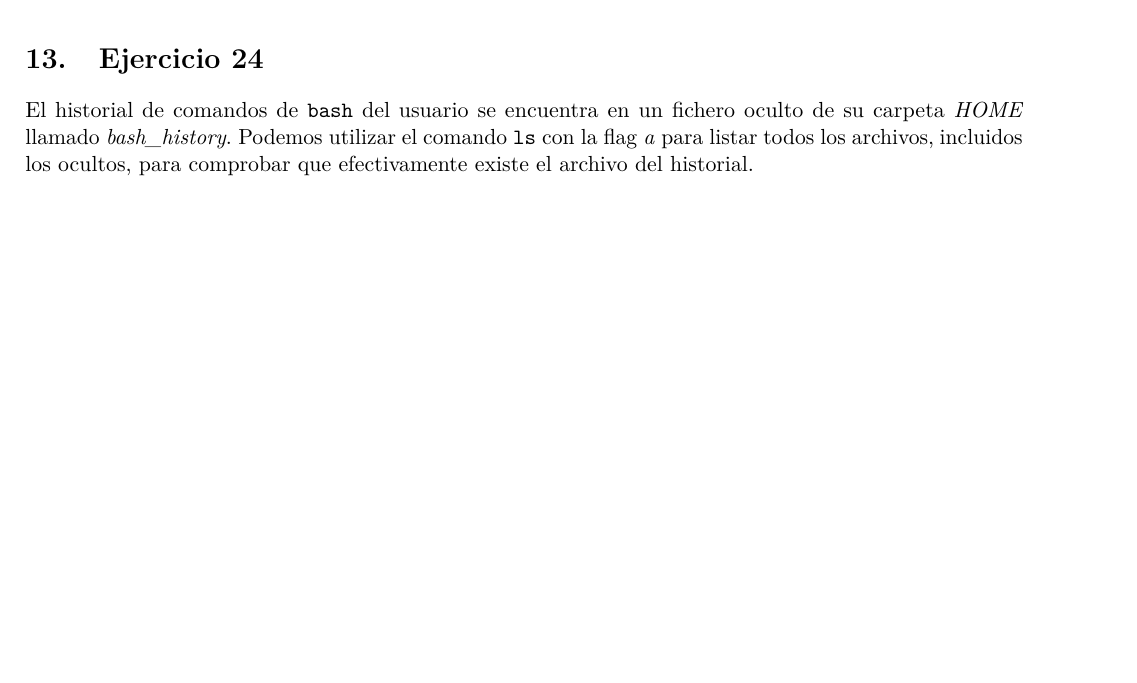
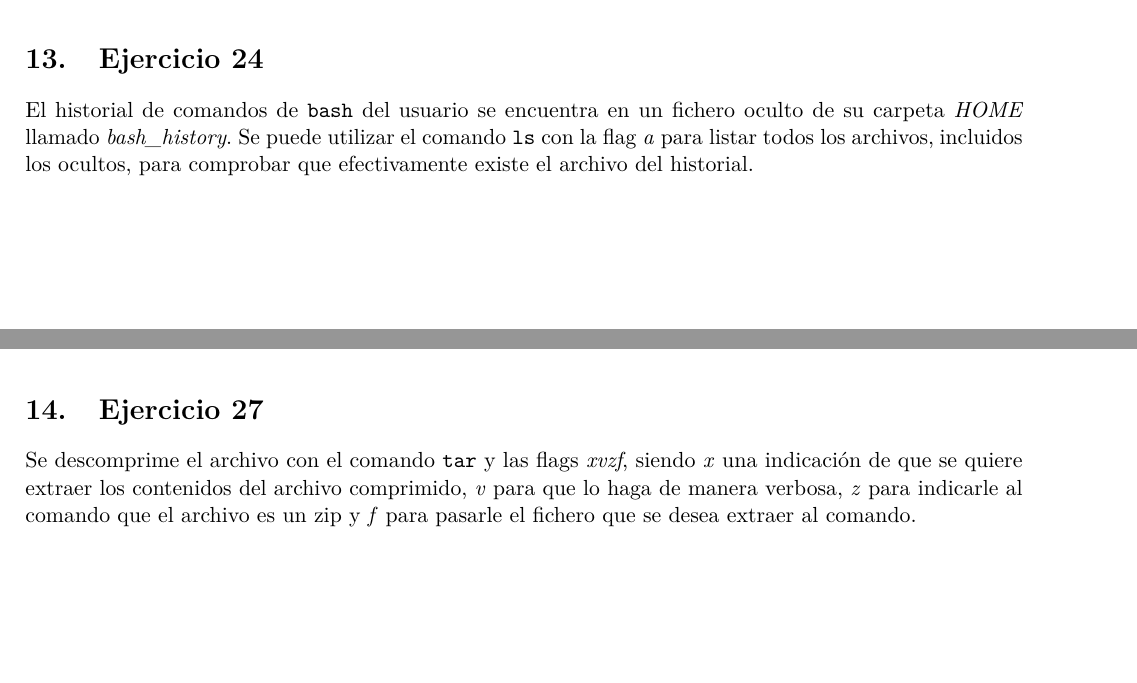
Before and after one commit to fonsecadh/ifa-lab, a LaTeX document (P02.tex): part of page 18 of 19 before the commit and two parts of pages 18 and 19 of 21 after it, the two joined at a grey line, cut so that both start at the same text, the shorter picture padded with empty space. The pictures show the PDF file P02.pdf that the author committed with the source.

Commit message:
P02 - E27 completed.

```diff
--- a/P02.tex
+++ b/P02.tex
@@ -195,7 +195,7 @@ El fichero donde el kernel almacena las acciones realizadas por \verb|cron| se e
 
 % Ejercicio 24
 \section{Ejercicio 24}
-El historial de comandos de \verb|bash| del usuario se encuentra en un fichero oculto de su carpeta \textit{HOME} llamado \textit{bash\_history}. Podemos utilizar el comando \verb|ls| con la flag \textit{a} para listar todos los archivos, incluidos los ocultos, para comprobar que efectivamente existe el archivo del historial.
+El historial de comandos de \verb|bash| del usuario se encuentra en un fichero oculto de su carpeta \textit{HOME} llamado \textit{bash\_history}. Se puede  utilizar el comando \verb|ls| con la flag \textit{a} para listar todos los archivos, incluidos los ocultos, para comprobar que efectivamente existe el archivo del historial.
 
 \begin{figure}[H]
     \caption{Ejercicio 24: \textit{ls -a; cat .bash\_history}.}
@@ -203,3 +203,10 @@ El historial de comandos de \verb|bash| del usuario se encuentra en un fichero o
   \includegraphics{e24.png}
 \end{figure}
 
+% Ejercicio 27
+\section{Ejercicio 27}
+Se descomprime el archivo con el comando \verb|tar| y las flags \textit{xvzf}, siendo \textit{x} una indicación de que se quiere extraer los contenidos del archivo comprimido, \textit{v} para que lo haga de manera verbosa, \textit{z} para indicarle al comando que el archivo es un zip y \textit{f} para pasarle el fichero que se desea extraer al comando.
+
+\begin{figure}[H]
+    \caption{Ejercicio 27: \textit{tar -xvzf}.}
+  \centering
```
Also changed, not shown: P02.pdf, screenshots/p02/e27-1.png (added), screenshots/p02/e27-2.png (added), P02.tex (11 more changed lines).
